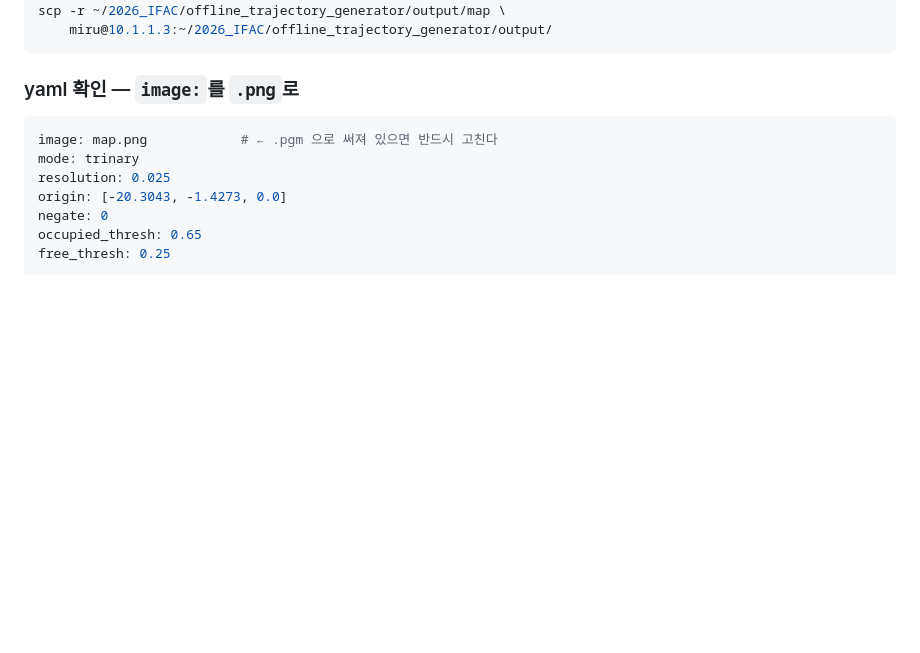
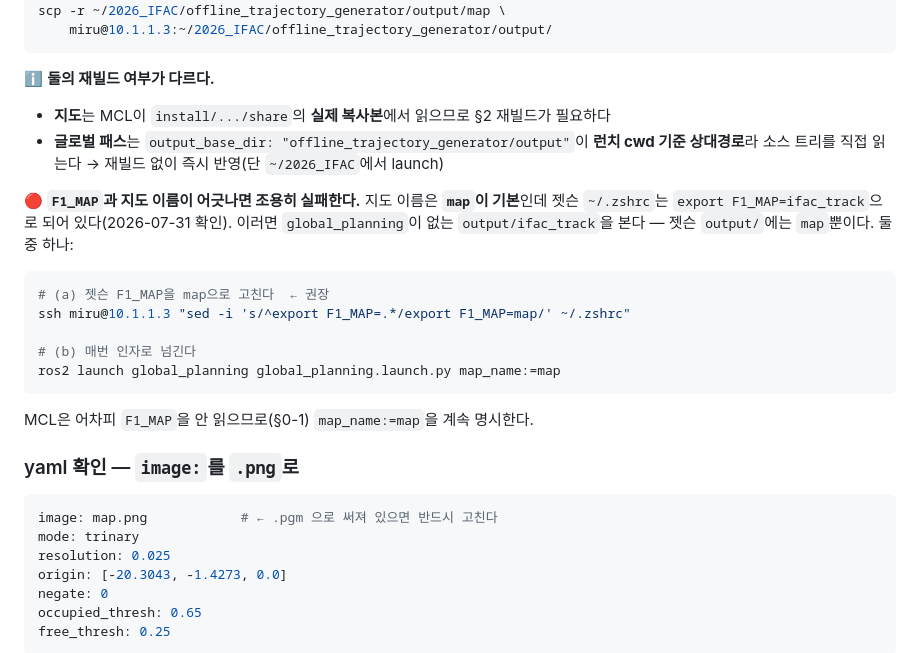
Before and after one commit to tenmeneat/F1-tenth_control, a Markdown page: LAUNCH_FULLSTACK.md, the part around one of its changes. Rendered like a GitHub page; blank space fills up the shorter version.

````diff
--- a/LAUNCH_FULLSTACK.md
+++ b/LAUNCH_FULLSTACK.md
@@ -85,6 +149,23 @@ ssh miru@10.1.1.3 'mkdir -p ~/2026_IFAC/offline_trajectory_generator/output/map'
 scp -r ~/2026_IFAC/offline_trajectory_generator/output/map \
     miru@10.1.1.3:~/2026_IFAC/offline_trajectory_generator/output/
 ```
+
+ℹ️ **둘의 재빌드 여부가 다르다.**
+- **지도**는 MCL이 `install/.../share`의 **실제 복사본**에서 읽으므로 §2 재빌드가 필요하다
+- **글로벌 패스**는 `output_base_dir: "offline_trajectory_generator/output"`이 **런치 cwd 기준
+  상대경로**라 소스 트리를 직접 읽는다 → 재빌드 없이 즉시 반영(단 `~/2026_IFAC`에서 launch)
+
+🔴 **`F1_MAP`과 지도 이름이 어긋나면 조용히 실패한다.** 지도 이름은 **`map`이 기본**인데
+젯슨 `~/.zshrc`는 `export F1_MAP=ifac_track`으로 되어 있다(2026-07-31 확인). 이러면
+`global_planning`이 없는 `output/ifac_track`을 본다 — 젯슨 `output/`에는 `map`뿐이다. 둘 중 하나:
+```bash
+# (a) 젯슨 F1_MAP을 map으로 고친다  ← 권장
+ssh miru@10.1.1.3 "sed -i 's/^export F1_MAP=.*/export F1_MAP=map/' ~/.zshrc"
+
+# (b) 매번 인자로 넘긴다
+ros2 launch global_planning global_planning.launch.py map_name:=map
+```
+MCL은 어차피 `F1_MAP`을 안 읽으므로(§0-1) `map_name:=map`을 계속 명시한다.
 
 ### yaml 확인 — `image:`를 `.png`로
 ```yaml
````
Also changed, not shown: other parts of LAUNCH_FULLSTACK.md (+64 -0 lines).
